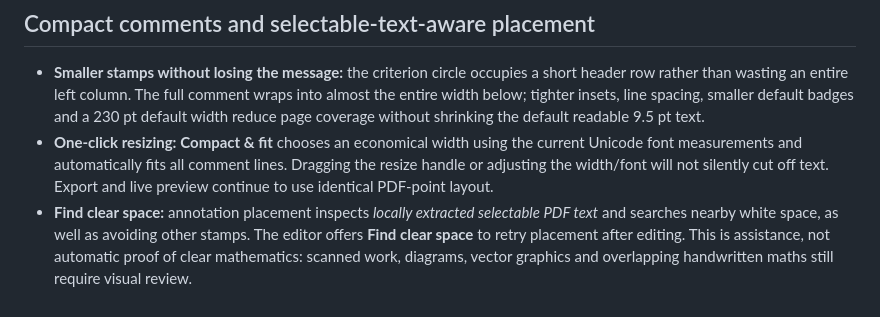
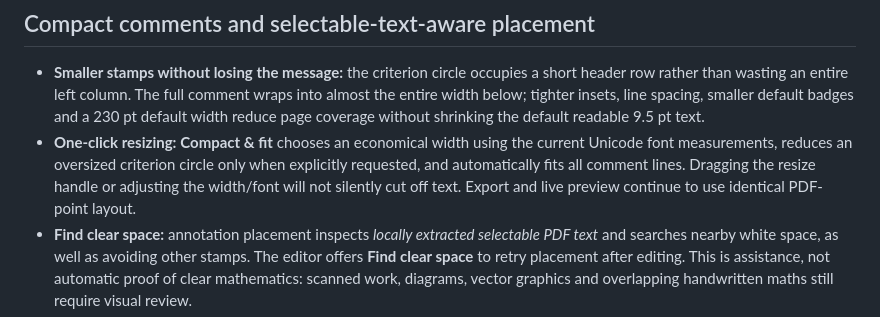
Before and after one commit to chriswalker-afk/IA-Marking, a Markdown page: README.md, the part around the change. Rendered like a GitHub page.

Commit message:
Document opt-in compact circle reduction with unchanged readable comment font

```diff
--- a/README.md
+++ b/README.md
@@ -43,7 +43,7 @@
 ## Compact comments and selectable-text-aware placement
 
 - **Smaller stamps without losing the message:** the criterion circle occupies a short header row rather than wasting an entire left column. The full comment wraps into almost the entire width below; tighter insets, line spacing, smaller default badges and a 230 pt default width reduce page coverage without shrinking the default readable 9.5 pt text.
-- **One-click resizing:** **Compact & fit** chooses an economical width using the current Unicode font measurements and automatically fits all comment lines. Dragging the resize handle or adjusting the width/font will not silently cut off text. Export and live preview continue to use identical PDF-point layout.
+- **One-click resizing:** **Compact & fit** chooses an economical width using the current Unicode font measurements, reduces an oversized criterion circle only when explicitly requested, and automatically fits all comment lines. Dragging the resize handle or adjusting the width/font will not silently cut off text. Export and live preview continue to use identical PDF-point layout.
 - **Find clear space:** annotation placement inspects *locally extracted selectable PDF text* and searches nearby white space, as well as avoiding other stamps. The editor offers **Find clear space** to retry placement after editing. This is assistance, not automatic proof of clear mathematics: scanned work, diagrams, vector graphics and overlapping handwritten maths still require visual review.
 - **Visible conflict warning:** placed comments which overlap detectable original text show a review warning; the existing exact PDF preview and teacher confirmation remain mandatory. Older saved stamps/backup formats remain readable, and manual positioning is always possible.
 - **Unobtrusive resize controls:** the corner handle is smaller and appears on hover or selection; it does not permanently cover the last words.
```
